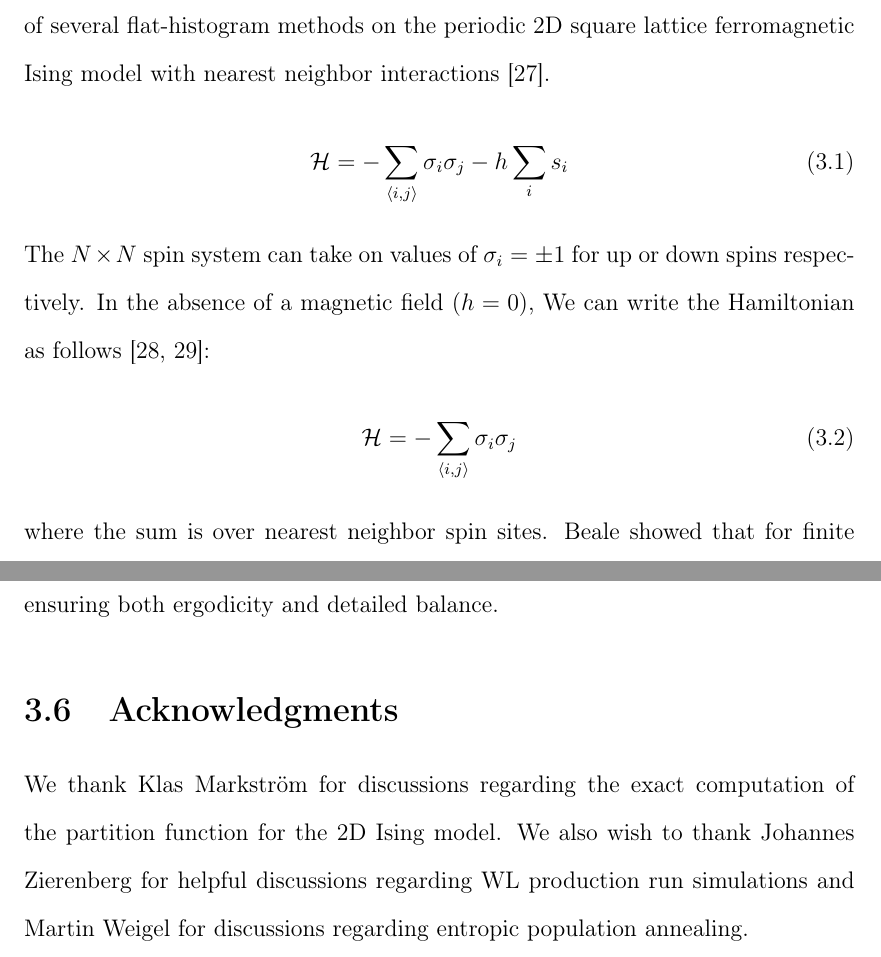
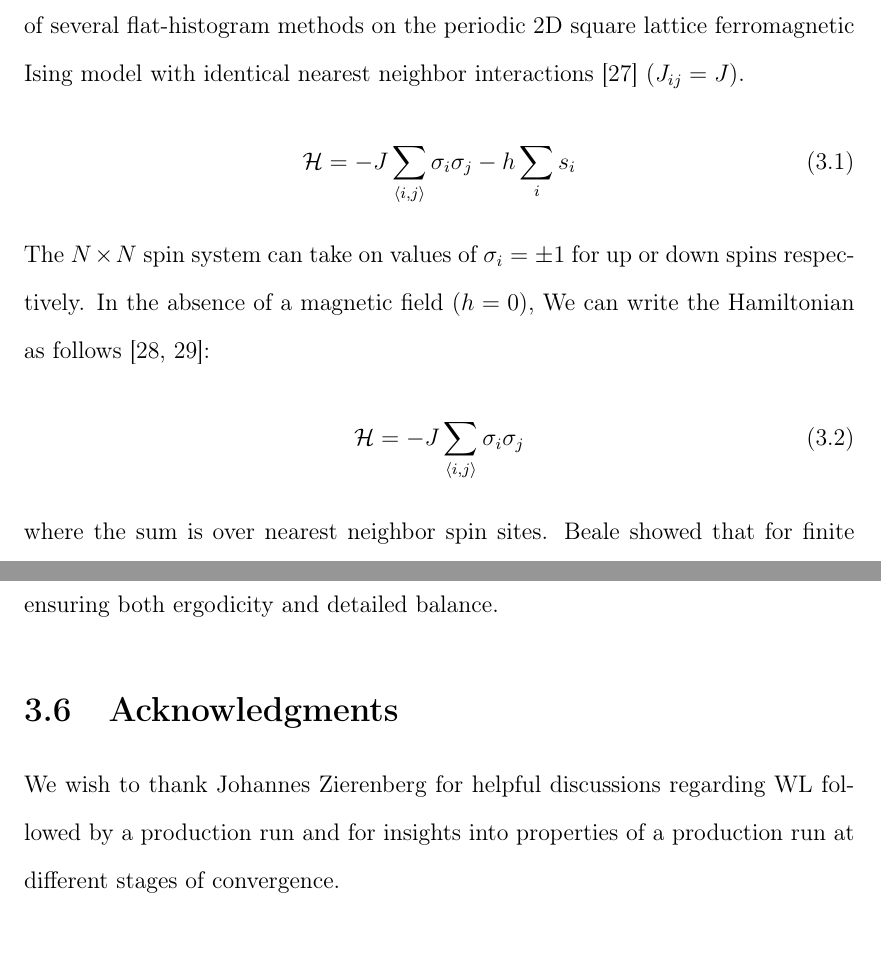
Before and after one commit to droundy/thesis-pommerenck, a LaTeX thesis (thesis/thesis.tex, which reads ising/ising-body.tex): two parts of pages 60 and 72 of 98, joined at a grey line, cut so that both start at the same text. Compiled offline with pdfLaTeX.

Commit message:
added coupling constant J and made beta/J for figure. Changed acknowledgement.

```diff
--- a/ising/ising-body.tex
+++ b/ising/ising-body.tex
@@ -81,17 +81,17 @@ also important to note that direct comparison of the other methods can
 be made with WL as its original implementation was done on this
 system~\cite{wang2001determining,wang2001efficient}.
 We test the convergence of several flat-histogram methods
-on the periodic 2D square lattice ferromagnetic Ising model with nearest
-neighbor interactions~\cite{landau2004new}.
+on the periodic 2D square lattice ferromagnetic Ising model with identical
+nearest neighbor interactions~\cite{landau2004new} ($J_{ij} = J$).
 \begin{align}
-\mathcal{H} = -\sum_{\braket{i,j}} \sigma_i \sigma_j - h \sum_i s_i
+\mathcal{H} = -J \sum_{\braket{i,j}} \sigma_i \sigma_j - h \sum_i s_i
 \end{align}
 The $N\times N$ spin system can take on values of $\sigma_i = \pm 1$
 for up or down spins respectively. In the absence of a magnetic field ($h =
 0$), We can write the Hamiltonian as follows~\cite{onsager1944crystal,
 kaufman1949crystal}:
 \begin{align}
-\mathcal{H} = -\sum_{\braket{i,j}} \sigma_i \sigma_j
+\mathcal{H} = - J\sum_{\braket{i,j}} \sigma_i \sigma_j
 \end{align}
 where the sum is over nearest neighbor spin sites. Beale showed that for finite
 lattices the Density of States could directly be calculated from the partition
@@ -374,5 +374,4 @@ that WL followed by a production run performs extremely well and is preferable t
 
 \section{Acknowledgments}
 
-We thank Klas Markstr\"{o}m for discussions regarding the exact computation of the partition function for the 2D Ising model. We also wish to thank Johannes Zierenberg for helpful discussions regarding WL production run simulations and
-Martin Weigel for discussions regarding entropic population annealing.
+We wish to thank Johannes Zierenberg for helpful discussions regarding WL followed by a production run and for insights into properties of a production run at different stages of convergence.
```
Also changed, not shown: 1 other file.
